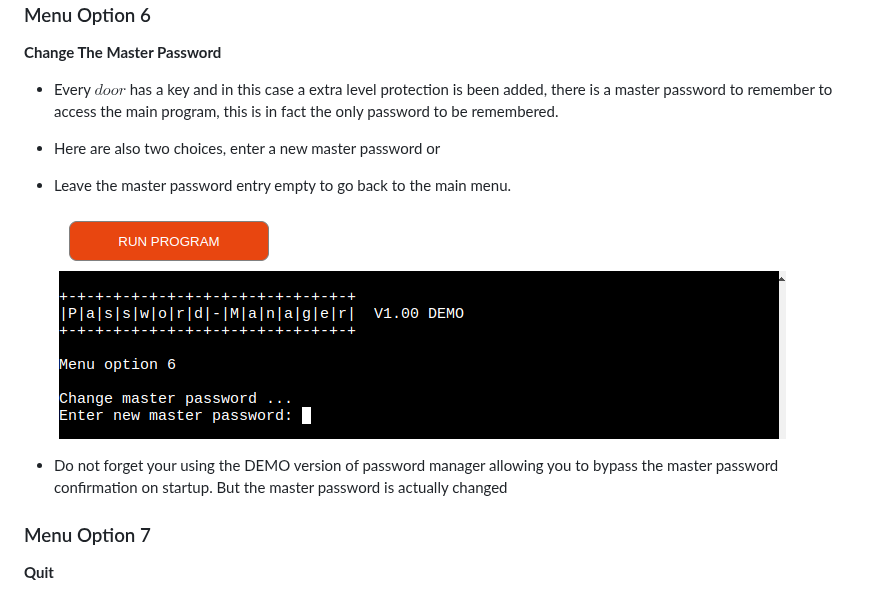
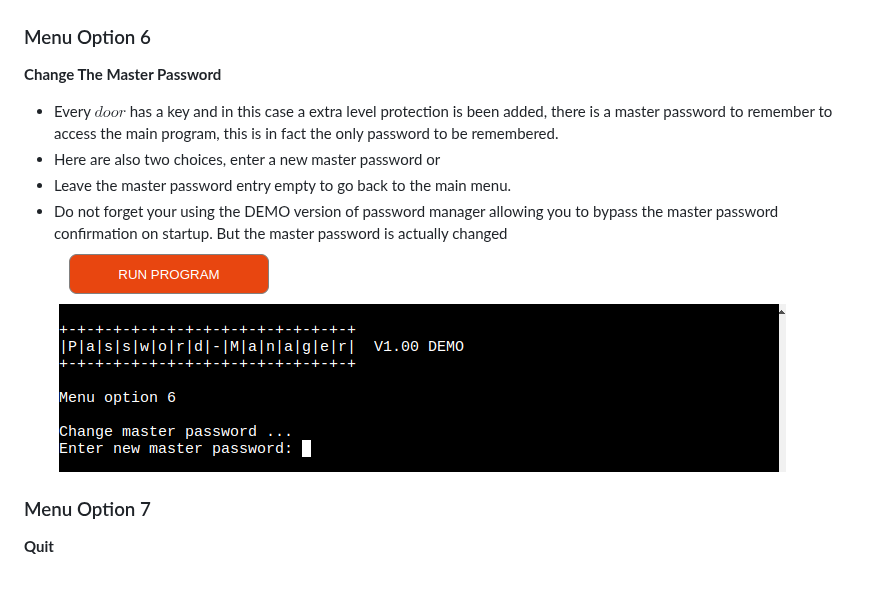
Before and after one commit to Harmonica-Men/Password-Manager, a Markdown page: README.md, the part around the change. GitHub-like rendering.

Commit message:
scr12 adjust allign

```diff
--- a/README.md
+++ b/README.md
@@ -155,10 +155,8 @@ For additional information about the Vigenère cipher check this link:  [Here](h
 * Every $door$ has a key and in this case a extra level protection is been added, there is a master password to remember to access the main program, this is in fact the only password to be remembered.
 * Here are also two choices, enter a new master password or
 * Leave the master password entry empty to go back to the main menu.
-
-    ![alt text](assets/images/password-manager-scr12.png)
-
 * Do not forget your using the DEMO version of password manager allowing you to bypass the master password confirmation on startup. But the master password is actually changed
+![alt text](assets/images/password-manager-scr12.png)
 
 ### Menu Option 7
 **Quit**
```
